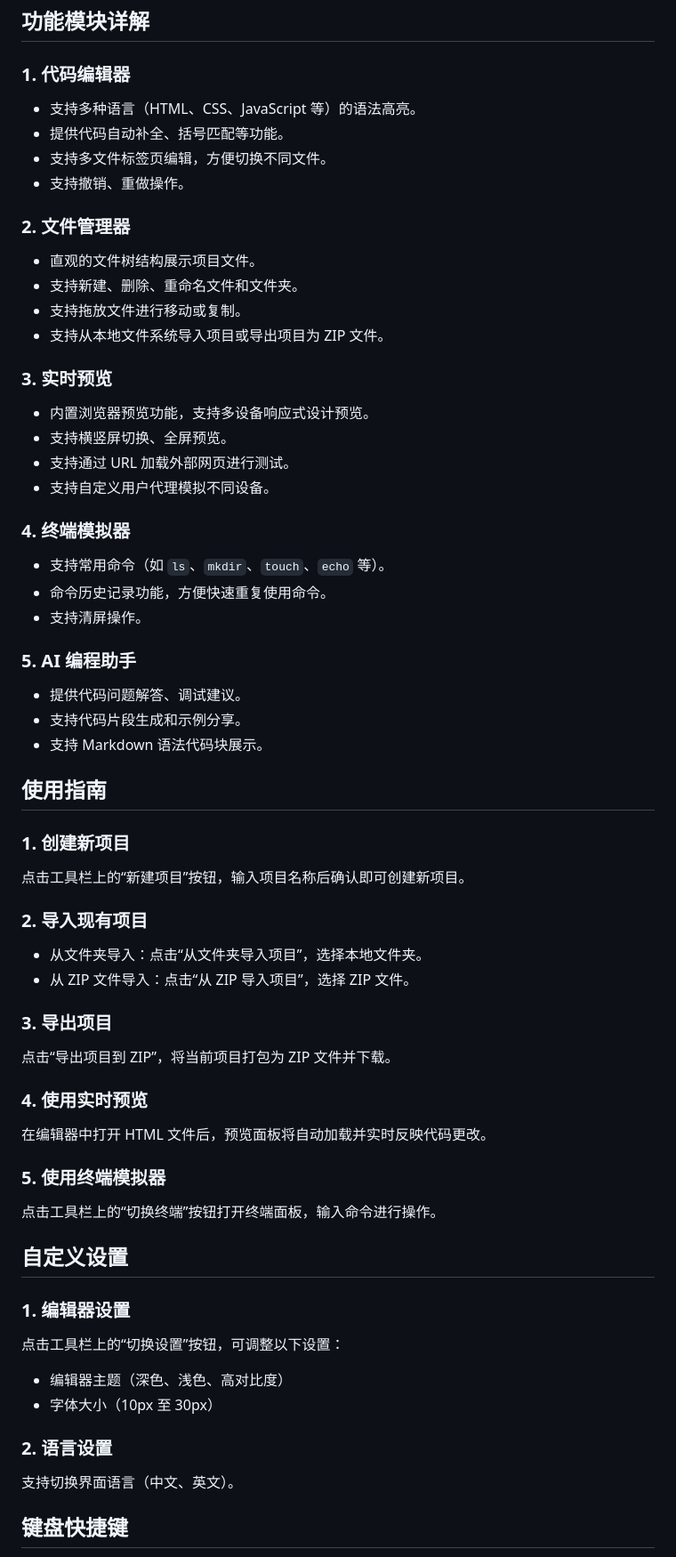
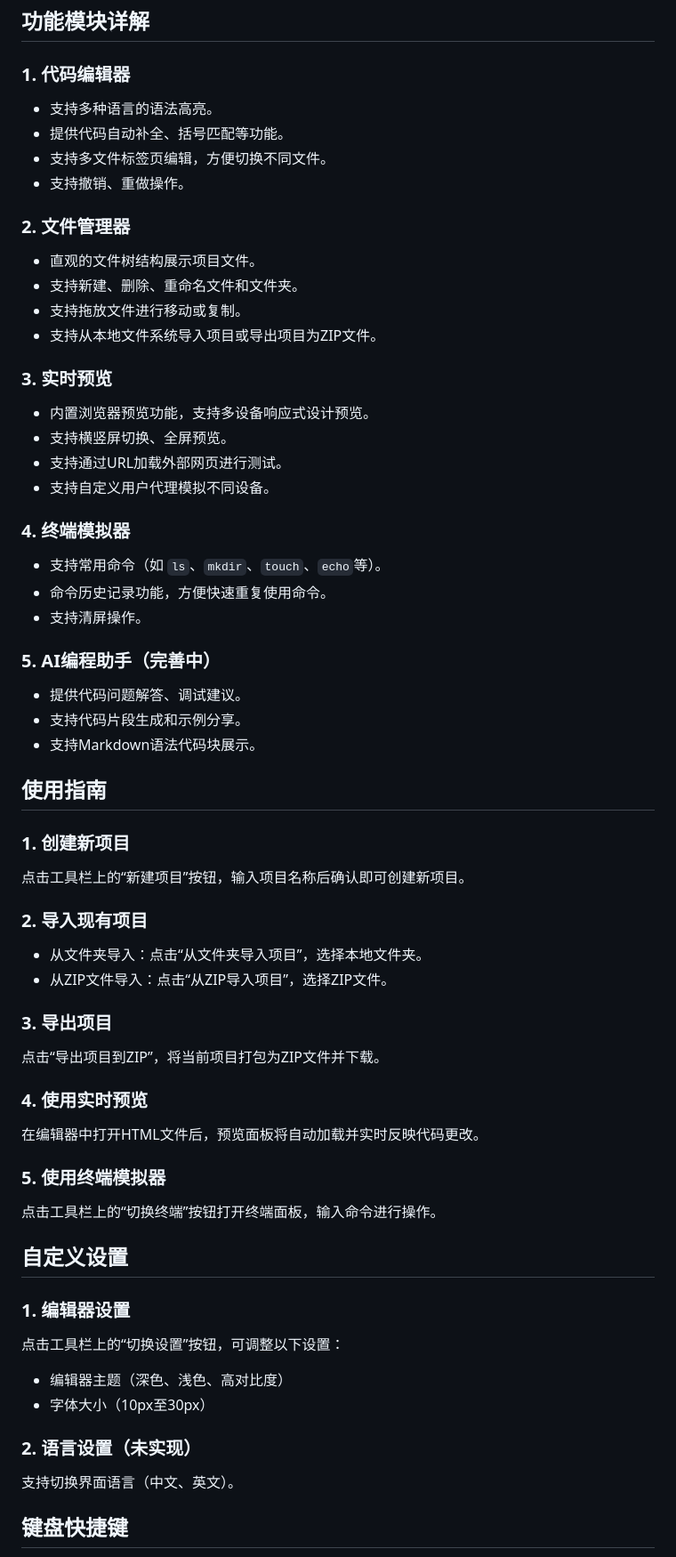
Before and after one commit to hillmis/hillmis.github.io, a Markdown page: README.md, the part around the change printed below. Shown: that part at 89% size. Drawn GitHub-style.

```diff
--- a/README.md
+++ b/README.md
@@ -75,7 +68,7 @@ webdev/
 
 ### 1. 代码编辑器
 
-- 支持多种语言（HTML、CSS、JavaScript 等）的语法高亮。
+- 支持多种语言的语法高亮。
 - 提供代码自动补全、括号匹配等功能。
 - 支持多文件标签页编辑，方便切换不同文件。
 - 支持撤销、重做操作。
@@ -85,26 +78,26 @@ webdev/
 - 直观的文件树结构展示项目文件。
 - 支持新建、删除、重命名文件和文件夹。
 - 支持拖放文件进行移动或复制。
-- 支持从本地文件系统导入项目或导出项目为 ZIP 文件。
+- 支持从本地文件系统导入项目或导出项目为ZIP文件。
 
 ### 3. 实时预览
 
 - 内置浏览器预览功能，支持多设备响应式设计预览。
 - 支持横竖屏切换、全屏预览。
-- 支持通过 URL 加载外部网页进行测试。
+- 支持通过URL加载外部网页进行测试。
 - 支持自定义用户代理模拟不同设备。
 
 ### 4. 终端模拟器
 
-- 支持常用命令（如 `ls`、`mkdir`、`touch`、`echo` 等）。
+- 支持常用命令（如 `ls`、`mkdir`、`touch`、`echo`等）。
 - 命令历史记录功能，方便快速重复使用命令。
 - 支持清屏操作。
 
-### 5. AI 编程助手
+### 5. AI编程助手（完善中）
 
 - 提供代码问题解答、调试建议。
 - 支持代码片段生成和示例分享。
-- 支持 Markdown 语法代码块展示。
+- 支持Markdown语法代码块展示。
 
 ## 使用指南
 
@@ -115,15 +108,15 @@ webdev/
 ### 2. 导入现有项目
 
 - 从文件夹导入：点击“从文件夹导入项目”，选择本地文件夹。
-- 从 ZIP 文件导入：点击“从 ZIP 导入项目”，选择 ZIP 文件。
+- 从ZIP文件导入：点击“从ZIP导入项目”，选择ZIP文件。
 
 ### 3. 导出项目
 
-点击“导出项目到 ZIP”，将当前项目打包为 ZIP 文件并下载。
+点击“导出项目到ZIP”，将当前项目打包为ZIP文件并下载。
 
 ### 4. 使用实时预览
 
-在编辑器中打开 HTML 文件后，预览面板将自动加载并实时反映代码更改。
+在编辑器中打开HTML文件后，预览面板将自动加载并实时反映代码更改。
 
 ### 5. 使用终端模拟器
 
@@ -136,9 +129,9 @@ webdev/
 点击工具栏上的“切换设置”按钮，可调整以下设置：
 
 - 编辑器主题（深色、浅色、高对比度）
-- 字体大小（10px 至 30px）
+- 字体大小（10px至30px）
 
-### 2. 语言设置
+### 2. 语言设置（未实现）
 
 支持切换界面语言（中文、英文）。
 
```
Also changed, not shown: other parts of README.md (+19 -30 lines).
